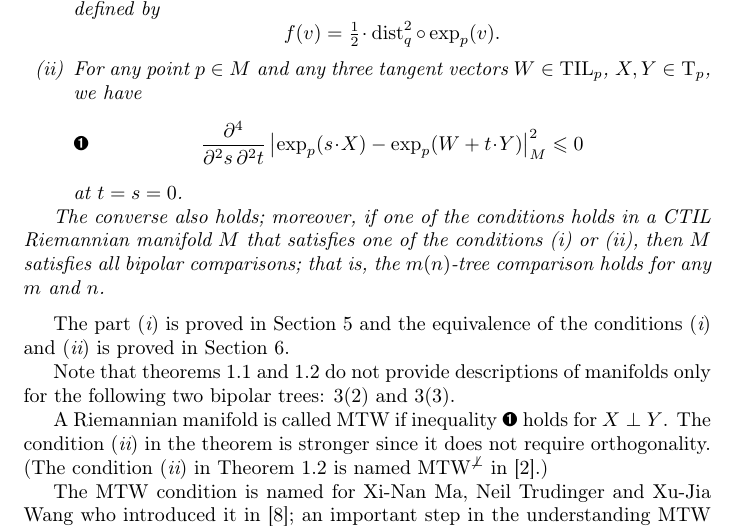
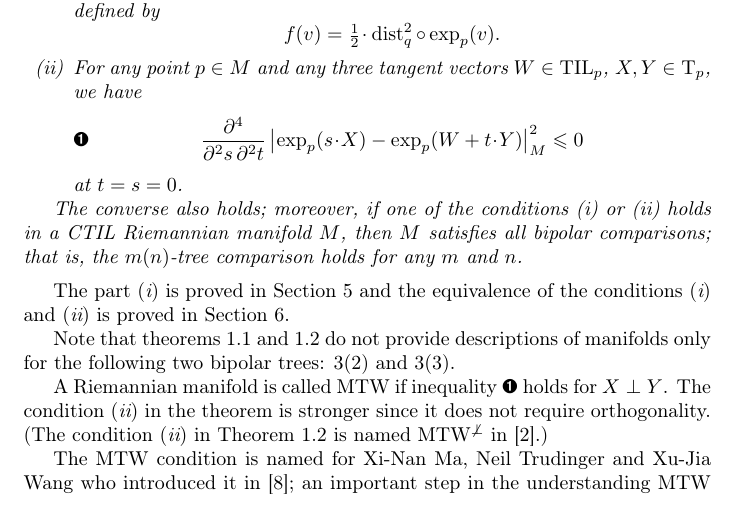
Before and after one commit to anton-petrunin/dipole, a LaTeX paper (dipole.tex, which reads defs.tex): part of page 3 of 23, cut so that both start at the same text. Compiled offline with pdfLaTeX.

Commit message:
if one of the conditions holds

```diff
--- a/defs.tex
+++ b/defs.tex
@@ -173,7 +173,7 @@ at $t=s=0$.
 
 
 The converse also holds;
-moreover, if one of the conditions holds in a CTIL Riemannian manifold $M$ that satisfies one of the conditions (\ref{thm:convexity:convexity}) or (\ref{thm:convexity:MTW}), then $M$ satisfies all bipolar comparisons; that is, the $m(n)$-tree comparison holds for any $m$ and $n$.
+moreover, if one of the conditions (\ref{thm:convexity:convexity}) or (\ref{thm:convexity:MTW}) holds in a CTIL Riemannian manifold $M$, then $M$ satisfies all bipolar comparisons; that is, the $m(n)$-tree comparison holds for any $m$ and $n$.
 \end{thm}
 
 The part (\textit{\ref{thm:convexity:convexity}}) is proved in Section~\ref{convexity} and the equivalence of the conditions (\textit{\ref{thm:convexity:convexity}}) and (\textit{\ref{thm:convexity:MTW}}) is proved in Section~\ref{MTW+}.
```
